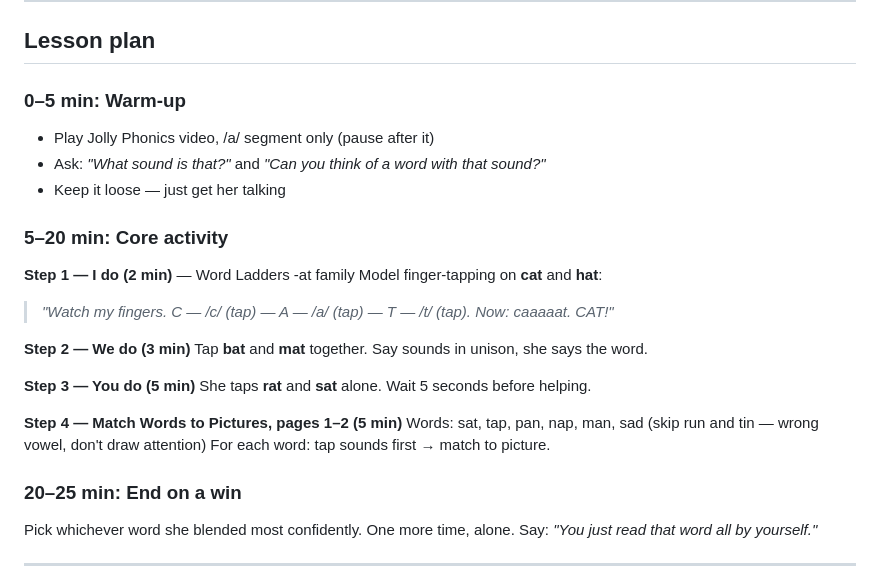
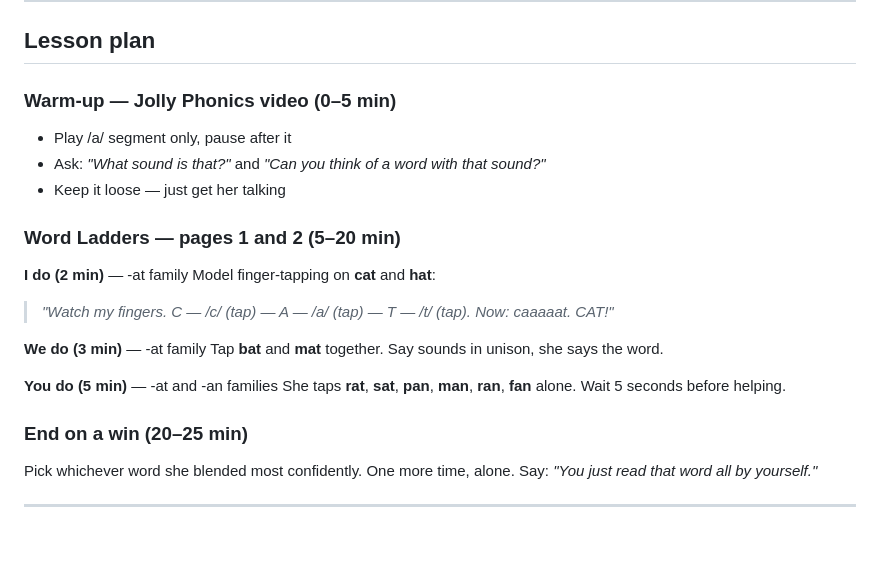
Before and after one commit to anaahat-echoes/Saba_Learning, a Markdown page: sessions/2026-05-17/plan.md, the part around the change. GitHub-like rendering; blank space fills up the shorter version.

```diff
--- a/sessions/2026-05-17/plan.md
+++ b/sessions/2026-05-17/plan.md
@@ -32,28 +32,24 @@ Informally gauge Gate 1 baseline.
 
 ## Lesson plan
 
-### 0–5 min: Warm-up
-- Play Jolly Phonics video, /a/ segment only (pause after it)
+### Warm-up — Jolly Phonics video (0–5 min)
+- Play /a/ segment only, pause after it
 - Ask: *"What sound is that?"* and *"Can you think of a word with that sound?"*
 - Keep it loose — just get her talking
 
-### 5–20 min: Core activity
+### Word Ladders — pages 1 and 2 (5–20 min)
 
-**Step 1 — I do (2 min)** — Word Ladders -at family
+**I do (2 min)** — -at family
 Model finger-tapping on **cat** and **hat**:
 > *"Watch my fingers. C — /c/ (tap) — A — /a/ (tap) — T — /t/ (tap). Now: caaaaat. CAT!"*
 
-**Step 2 — We do (3 min)**
+**We do (3 min)** — -at family
 Tap **bat** and **mat** together. Say sounds in unison, she says the word.
 
-**Step 3 — You do (5 min)**
-She taps **rat** and **sat** alone. Wait 5 seconds before helping.
+**You do (5 min)** — -at and -an families
+She taps **rat**, **sat**, **pan**, **man**, **ran**, **fan** alone. Wait 5 seconds before helping.
 
-**Step 4 — Match Words to Pictures, pages 1–2 (5 min)**
-Words: sat, tap, pan, nap, man, sad (skip run and tin — wrong vowel, don't draw attention)
-For each word: tap sounds first → match to picture.
-
-### 20–25 min: End on a win
+### End on a win (20–25 min)
 Pick whichever word she blended most confidently. One more time, alone.
 Say: *"You just read that word all by yourself."*
 
```
Also changed, not shown: sessions/FORMAT.md (added, +47 -0 lines).
